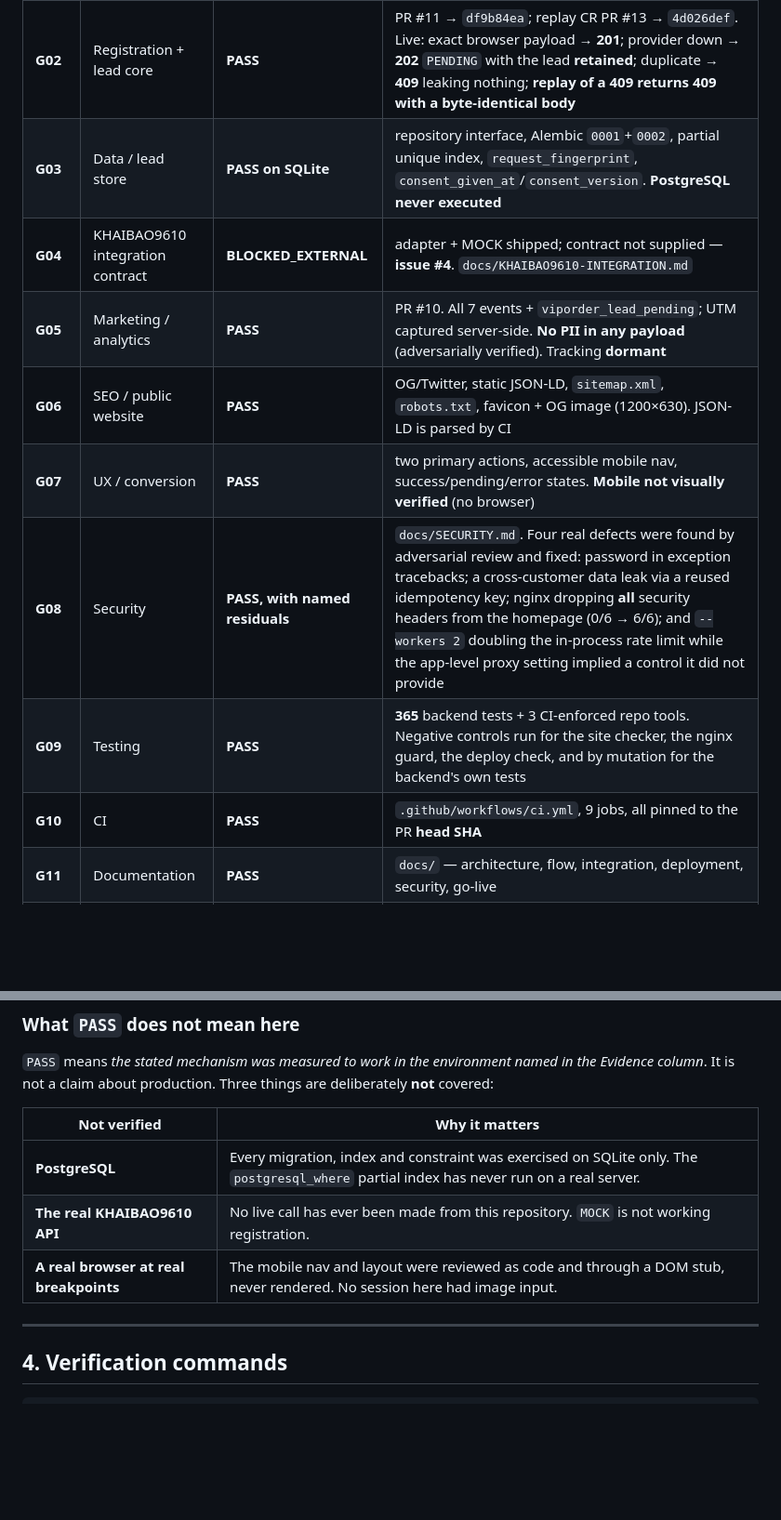
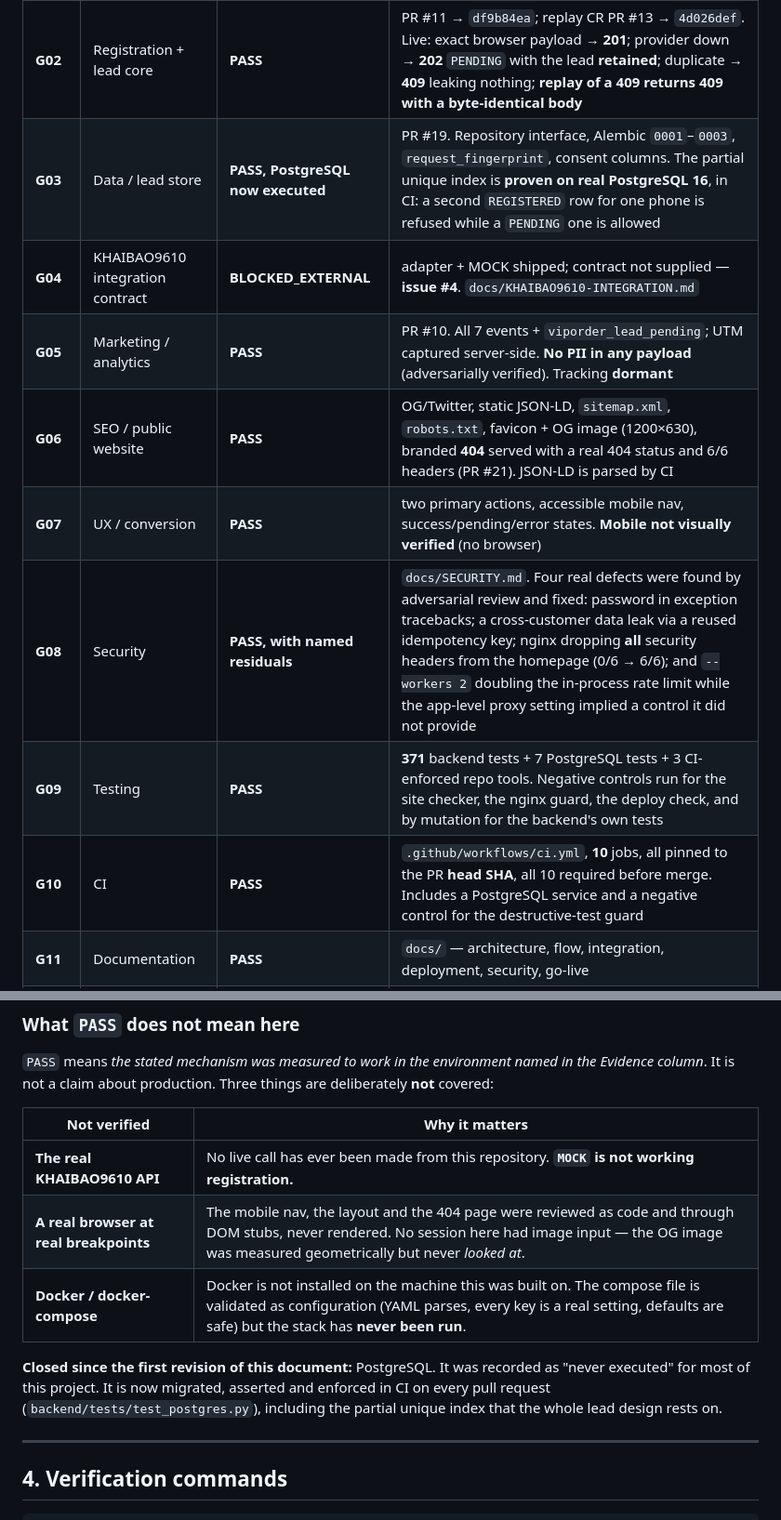
Before and after one commit to thanhbn123/viporder-com-vn, a Markdown page: docs/PROJECT-STATUS.md, 2 parts joined by grey strips. Shown at 93% size. Drawn GitHub-style; blank space fills up the shorter version.

Commit message:
docs(g11): the PostgreSQL gap is closed; record what is now actually verified
`docs/PROJECT-STATUS.md` said, from the day it was written, that G03 was "PASS on
SQLite" and that PostgreSQL was never executed. That was true and it was the
honest way to write it. It is no longer true, so the document changes.

Closed:
  * G03 -> "PASS, PostgreSQL now executed". The partial unique index the whole
    lead design rests on is migrated, asserted and enforced in CI on every pull
    request, including the asymmetry that matters: a second REGISTERED row for
    one phone is refused while a PENDING one is allowed.
  * G06 -> the branded 404 (PR #21), served with a real 404 status and 6/6
    security headers, verified over real nginx.
  * G10 -> 10 jobs, all required before merge.
  * Counts: 371 backend tests, 10/10 CI.

The "What PASS does not mean here" table is the part that mattered, and it now
lists the three things that remain genuinely unverified — the real KHAIBAO9610
API, a real browser at real breakpoints, and Docker. A status document that only
ever shrinks its caveats is one that has stopped being read carefully, so the
closed item is called out explicitly as CLOSED rather than quietly deleted.

Refs #3

```diff
--- a/docs/PROJECT-STATUS.md
+++ b/docs/PROJECT-STATUS.md
@@ -61,14 +61,14 @@ redundancy (SHA retained above for recovery).
 | **G00** | Discovery / baseline, CI foundation | **PASS** | drift measured and corrected (§2); PR #5 → `9e851286` |
 | **G01** | Homepage | **PASS** (pre-existing) | merged via PR #1; verified sound, **not rewritten** |
 | **G02** | Registration + lead core | **PASS** | PR #11 → `df9b84ea`; replay CR PR #13 → `4d026def`. Live: exact browser payload → **201**; provider down → **202** `PENDING` with the lead **retained**; duplicate → **409** leaking nothing; **replay of a 409 returns 409 with a byte-identical body** |
-| **G03** | Data / lead store | **PASS on SQLite** | repository interface, Alembic `0001`+`0002`, partial unique index, `request_fingerprint`, `consent_given_at`/`consent_version`. **PostgreSQL never executed** |
+| **G03** | Data / lead store | **PASS, PostgreSQL now executed** | PR #19. Repository interface, Alembic `0001`–`0003`, `request_fingerprint`, consent columns. The partial unique index is **proven on real PostgreSQL 16**, in CI: a second `REGISTERED` row for one phone is refused while a `PENDING` one is allowed |
 | **G04** | KHAIBAO9610 integration contract | **BLOCKED_EXTERNAL** | adapter + MOCK shipped; contract not supplied — **issue #4**. `docs/KHAIBAO9610-INTEGRATION.md` |
 | **G05** | Marketing / analytics | **PASS** | PR #10. All 7 events + `viporder_lead_pending`; UTM captured server-side. **No PII in any payload** (adversarially verified). Tracking **dormant** |
-| **G06** | SEO / public website | **PASS** | OG/Twitter, static JSON-LD, `sitemap.xml`, `robots.txt`, favicon + OG image (1200×630). JSON-LD is parsed by CI |
+| **G06** | SEO / public website | **PASS** | OG/Twitter, static JSON-LD, `sitemap.xml`, `robots.txt`, favicon + OG image (1200×630), branded **404** served with a real 404 status and 6/6 headers (PR #21). JSON-LD is parsed by CI |
 | **G07** | UX / conversion | **PASS** | two primary actions, accessible mobile nav, success/pending/error states. **Mobile not visually verified** (no browser) |
 | **G08** | Security | **PASS, with named residuals** | `docs/SECURITY.md`. Four real defects were found by adversarial review and fixed: password in exception tracebacks; a cross-customer data leak via a reused idempotency key; nginx dropping **all** security headers from the homepage (0/6 → 6/6); and `--workers 2` doubling the in-process rate limit while the app-level proxy setting implied a control it did not provide |
-| **G09** | Testing | **PASS** | **365** backend tests + 3 CI-enforced repo tools. Negative controls run for the site checker, the nginx guard, the deploy check, and by mutation for the backend's own tests |
-| **G10** | CI | **PASS** | `.github/workflows/ci.yml`, 9 jobs, all pinned to the PR **head SHA** |
+| **G09** | Testing | **PASS** | **371** backend tests + 7 PostgreSQL tests + 3 CI-enforced repo tools. Negative controls run for the site checker, the nginx guard, the deploy check, and by mutation for the backend's own tests |
+| **G10** | CI | **PASS** | `.github/workflows/ci.yml`, **10** jobs, all pinned to the PR **head SHA**, all 10 required before merge. Includes a PostgreSQL service and a negative control for the destructive-test guard |
 | **G11** | Documentation | **PASS** | `docs/` — architecture, flow, integration, deployment, security, go-live |
 | **G12** | Staging | **PASS (config only)** | PR #6, plus CR PR #15 (`--workers 1`, pinned `--forwarded-allow-ips`, upstream made deployment-specific). **Nothing deployed** — no VPS or DNS access. **Docker was never executed** |
 | **G13** | Release | **BLOCKED_EXTERNAL** | release PR (`develop` → `main`) opened as a **candidate only**, awaiting owner authorization. Staging acceptance cannot be performed without infrastructure, and KHAIBAO9610 is MOCK |
@@ -85,9 +85,14 @@ deliberately **not** covered:
 
 | Not verified | Why it matters |
 |---|---|
-| **PostgreSQL** | Every migration, index and constraint was exercised on SQLite only. The `postgresql_where` partial index has never run on a real server. |
-| **The real KHAIBAO9610 API** | No live call has ever been made from this repository. `MOCK` is not working registration. |
-| **A real browser at real breakpoints** | The mobile nav and layout were reviewed as code and through a DOM stub, never rendered. No session here had image input. |
+| **The real KHAIBAO9610 API** | No live call has ever been made from this repository. **`MOCK` is not working registration.** |
+| **A real browser at real breakpoints** | The mobile nav, the layout and the 404 page were reviewed as code and through DOM stubs, never rendered. No session here had image input — the OG image was measured geometrically but never *looked at*. |
+| **Docker / docker-compose** | Docker is not installed on the machine this was built on. The compose file is validated as configuration (YAML parses, every key is a real setting, defaults are safe) but the stack has **never been run**. |
+
+**Closed since the first revision of this document:** PostgreSQL. It was recorded
+as "never executed" for most of this project. It is now migrated, asserted and
+enforced in CI on every pull request (`backend/tests/test_postgres.py`), including
+the partial unique index that the whole lead design rests on.
 
 ---
 
```
Also changed, not shown: other parts of docs/PROJECT-STATUS.md (+5 -3 lines).
